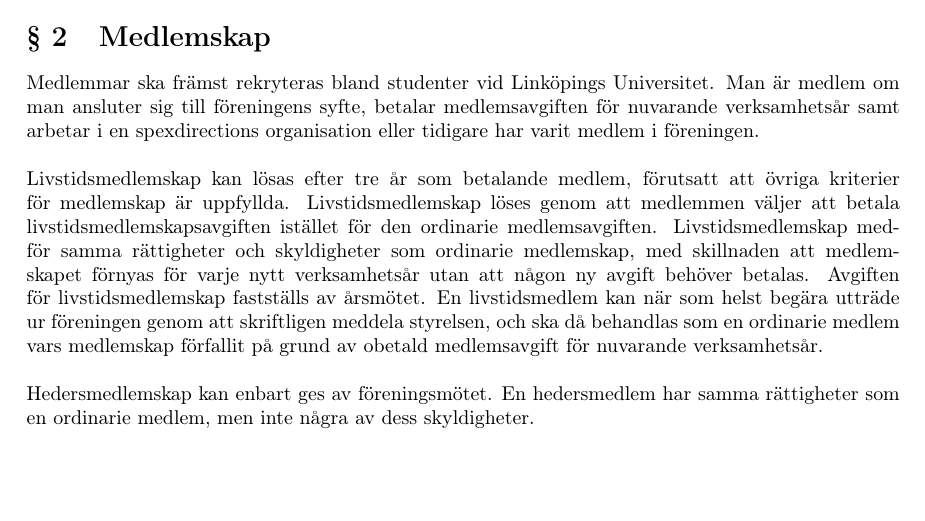
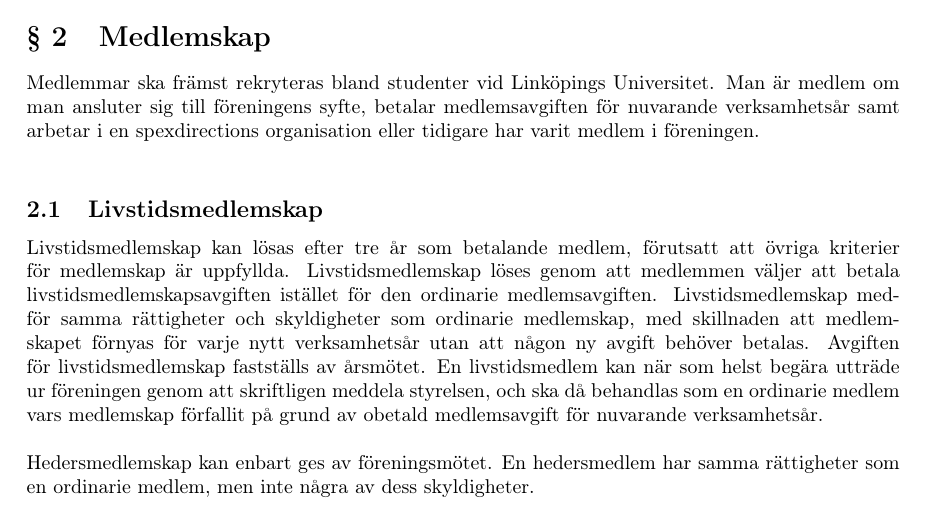
Before and after one commit to Snytbaggen/liss-stadgar, a LaTeX document (stadgar.tex): part of page 1 of 7, cut so that both start at the same text, the shorter picture padded with empty space. Compiled offline with pdfLaTeX.

Commit message:
Update stadgar.tex

```diff
--- a/stadgar.tex
+++ b/stadgar.tex
@@ -19,7 +19,7 @@ Linköpings StudentSpex är en ideell förening med säte i Linköping., och har
 
 \section{Medlemskap}
 Medlemmar ska främst rekryteras bland studenter vid Linköpings Universitet. Man är medlem om man ansluter sig till föreningens syfte, betalar medlemsavgiften för nuvarande verksamhetsår samt arbetar i en spexdirections organisation eller tidigare har varit medlem i föreningen.\newline
-\newline
+\subsection{Livstidsmedlemskap}
 Livstidsmedlemskap kan lösas efter tre år som betalande medlem, förutsatt att övriga kriterier för medlemskap är uppfyllda. Livstidsmedlemskap löses genom att medlemmen väljer att betala livstidsmedlemskapsavgiften istället för den ordinarie medlemsavgiften. Livstidsmedlemskap medför samma rättigheter och skyldigheter som ordinarie medlemskap, med skillnaden att medlemskapet förnyas för varje nytt verksamhetsår utan att någon ny avgift behöver betalas. Avgiften för livstidsmedlemskap fastställs av årsmötet. En livstidsmedlem kan när som helst begära utträde ur föreningen genom att skriftligen meddela styrelsen, och ska då behandlas som en ordinarie medlem vars medlemskap förfallit på grund av obetald medlemsavgift för nuvarande verksamhetsår.\newline
 \newline
 Hedersmedlemskap kan enbart ges av föreningsmötet. En hedersmedlem har samma rättigheter som en ordinarie medlem, men inte några av dess skyldigheter.
```
Also changed, not shown: stadgar.tex (2 more changed lines).
